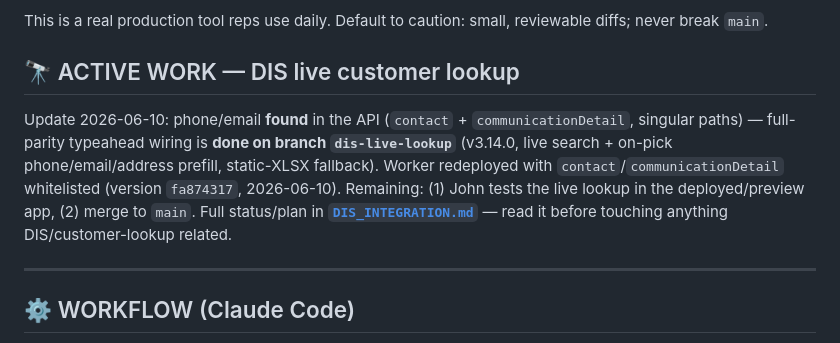
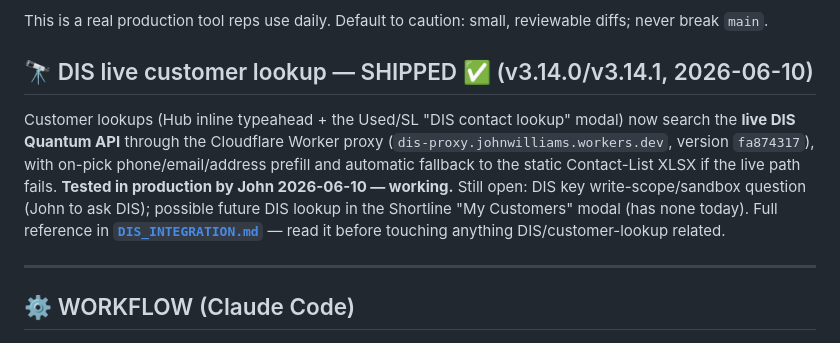
Before and after one commit to Hyde-Park-Equipment/Hyde-Park-Equipment.github.io, a Markdown page: CLAUDE.md, the part around the change. Drawn GitHub-style.

```diff
--- a/CLAUDE.md
+++ b/CLAUDE.md
@@ -15,15 +15,16 @@ Single-file internal sales platform for **Hyde Park Equipment (HPE)**.
 This is a real production tool reps use daily. Default to caution: small,
 reviewable diffs; never break `main`.
 
-## 🔭 ACTIVE WORK — DIS live customer lookup
-Update 2026-06-10: phone/email **found** in the API (`contact` + `communicationDetail`,
-singular paths) — full-parity typeahead wiring is **done on branch `dis-live-lookup`**
-(v3.14.0, live search + on-pick phone/email/address prefill, static-XLSX fallback).
-Worker redeployed with `contact`/`communicationDetail` whitelisted (version
-`fa874317`, 2026-06-10). Remaining: (1) John tests the live lookup in the
-deployed/preview app, (2) merge to `main`. Full status/plan in
-**[`DIS_INTEGRATION.md`](DIS_INTEGRATION.md)** — read it before touching anything
-DIS/customer-lookup related.
+## 🔭 DIS live customer lookup — SHIPPED ✅ (v3.14.0/v3.14.1, 2026-06-10)
+Customer lookups (Hub inline typeahead + the Used/SL "DIS contact lookup" modal)
+now search the **live DIS Quantum API** through the Cloudflare Worker proxy
+(`dis-proxy.johnwilliams.workers.dev`, version `fa874317`), with on-pick
+phone/email/address prefill and automatic fallback to the static Contact-List
+XLSX if the live path fails. **Tested in production by John 2026-06-10 — working.**
+Still open: DIS key write-scope/sandbox question (John to ask DIS); possible
+future DIS lookup in the Shortline "My Customers" modal (has none today).
+Full reference in **[`DIS_INTEGRATION.md`](DIS_INTEGRATION.md)** — read it before
+touching anything DIS/customer-lookup related.
 
 ---
 
```
Also changed, not shown: DIS_INTEGRATION.md (+7 -3 lines).
